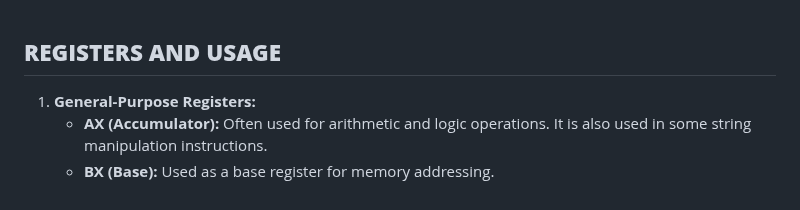
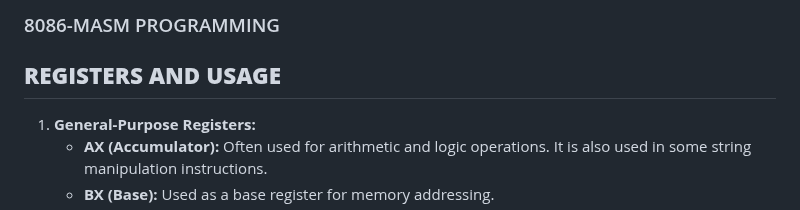
Before and after one commit to AlwinMathew2003/8086_masm_programs, a Markdown page: README.md, the part around the change. Rendered like a GitHub page.

```diff
--- a/README.md
+++ b/README.md
@@ -1,3 +1,4 @@
+### 8086-MASM PROGRAMMING
 ## **REGISTERS AND USAGE**
 
 1. **General-Purpose Registers:**
```
